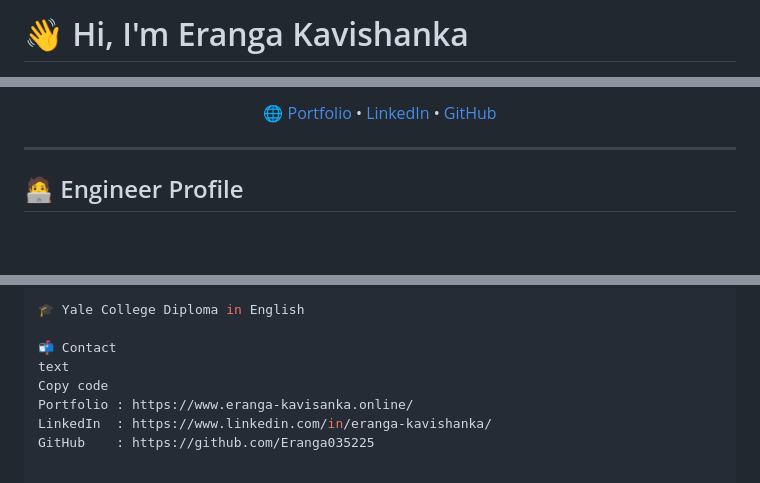
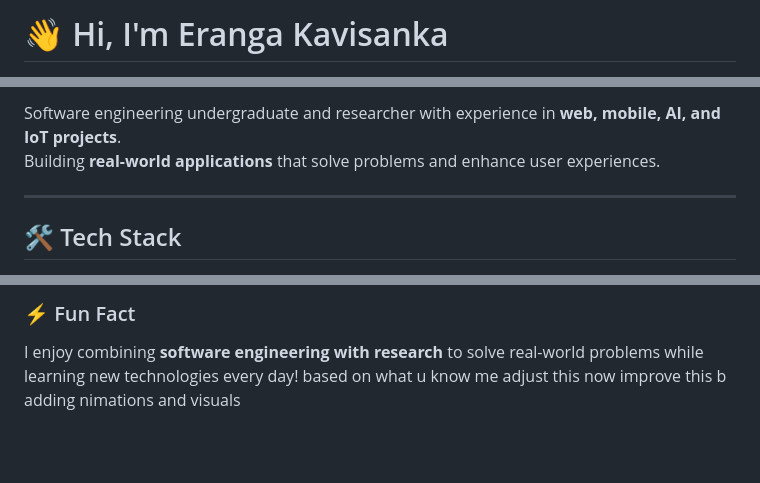
Before and after one commit to Eranga035225/Eranga035225, a Markdown page: README.md, 3 parts joined by grey strips. GitHub-like rendering; blank space fills up the shorter version.

```diff
--- a/README.md
+++ b/README.md
@@ -1,3 +1,3 @@
-# 👋 Hi, I'm Eranga Kavishanka
+# 👋 Hi, I'm Eranga Kavisanka
 
 <p align="center">
@@ -5,12 +19,10 @@
 </p>
 
-<p align="center">
-  <a href="https://www.eranga-kavisanka.online/">🌐 Portfolio</a> •
-  <a href="https://www.linkedin.com/in/eranga-kavishanka/">LinkedIn</a> •
-  <a href="https://github.com/Eranga035225">GitHub</a>
-</p>
+
+Software engineering undergraduate and researcher with experience in **web, mobile, AI, and IoT projects**.
+Building **real-world applications** that solve problems and enhance user experiences.
 
 ---
 
-## 🧑‍💻 Engineer Profile
+## 🛠️ Tech Stack
 
@@ -125,9 +121,3 @@ Focus:
 
-🎓 Yale College Diploma in English
-
-📬 Contact
-text
-Copy code
-Portfolio : https://www.eranga-kavisanka.online/
-LinkedIn  : https://www.linkedin.com/in/eranga-kavishanka/
-GitHub    : https://github.com/Eranga035225
+### ⚡ Fun Fact
+I enjoy combining **software engineering with research** to solve real-world problems while learning new technologies every day! based on what u know me adjust this now improve this b adding nimations and visuals
```
Also changed, not shown: other parts of README.md (+91 -93 lines).
